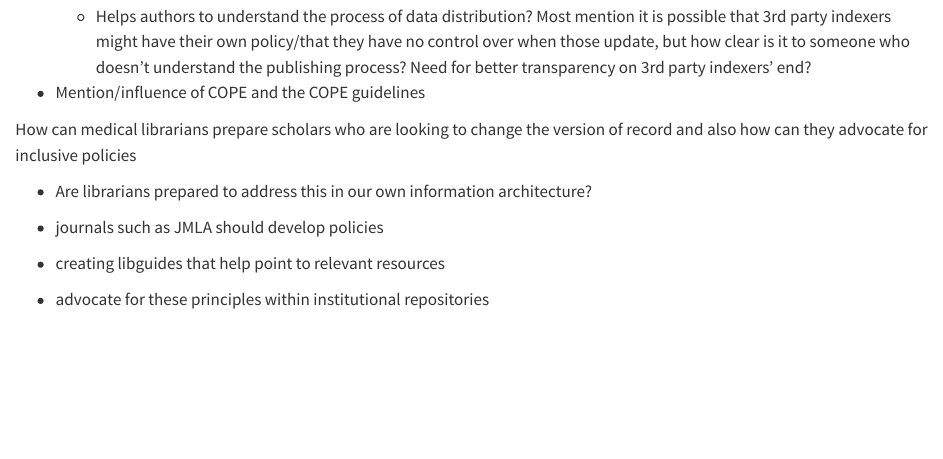
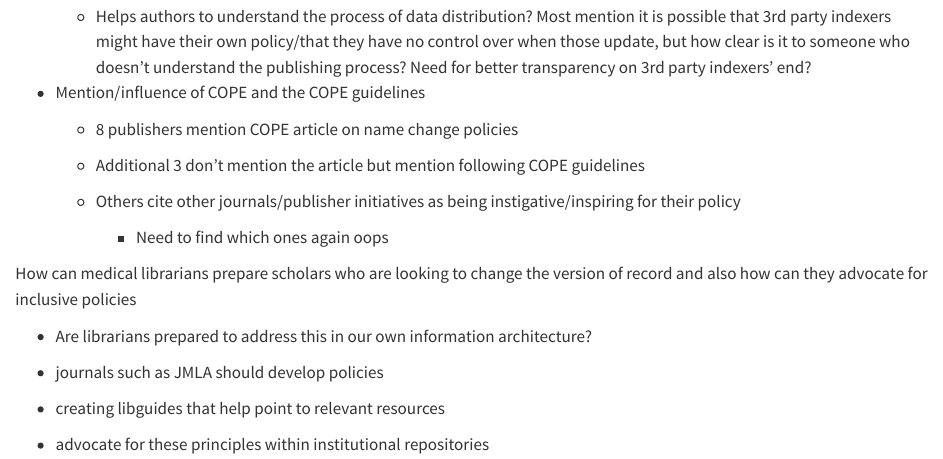
Before and after one commit to mxballin/nlm, a Quarto document (NameChangePolicyViz_v1.qmd): the page in a window 1100 px wide, from 4680 px down. Rendered offline with R 4.5, knitr and Pandoc in place of Quarto, with nearby package versions; the code chunks are not run, so their results and figures are left out.

Commit message:
Updating content

```diff
--- a/NameChangePolicyViz_v1.qmd
+++ b/NameChangePolicyViz_v1.qmd
@@ -500,6 +500,14 @@ Alignment with underlying principles
 
 -   Mention/influence of COPE and the COPE guidelines
 
+    -   8 publishers mention COPE article on name change policies
+
+    -   Additional 3 don't mention the article but mention following COPE guidelines
+
+    -   Others cite other journals/publisher initiatives as being instigative/inspiring for their policy
+
+        -   Need to find which ones again oops
+
 How can medical librarians prepare scholars who are looking to change the version of record and also how can they advocate for inclusive policies
 
 -   Are librarians prepared to address this in our own information architecture?
```
Also changed, not shown: NameChangePolicyViz_v1.html.
